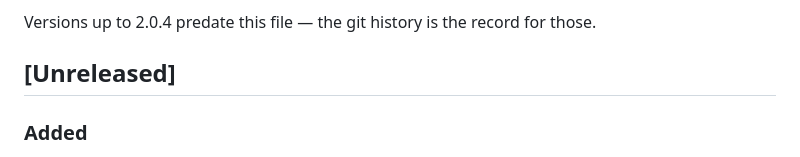
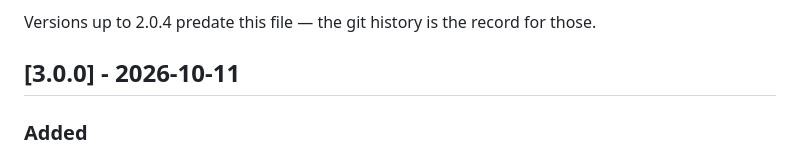
Before and after one commit to default-js/defaultjs-expression-language, a Markdown page: CHANGELOG.md, the part around the change. Rendered like a GitHub page.

Commit message:
Release 3.0.0
Co-Authored-By: Claude Opus 5.5 <noreply@anthropic.com>

```diff
--- a/CHANGELOG.md
+++ b/CHANGELOG.md
@@ -11,7 +11,7 @@ This file carries the effect of a change, and its reason where a consumer needs
 
 Versions up to 2.0.4 predate this file — the git history is the record for those.
 
-## [Unreleased]
+## [3.0.0] - 2026-10-11
 
 ### Added
 
```
